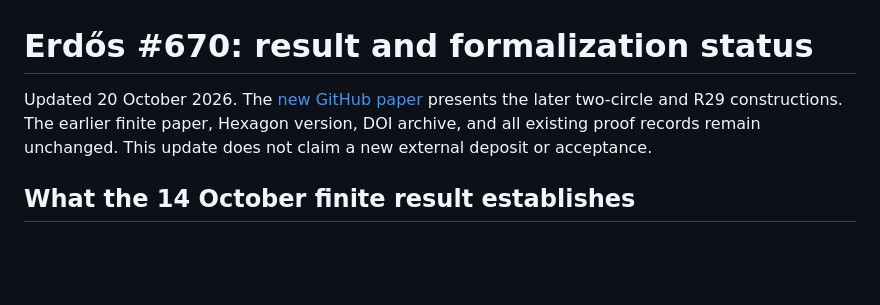
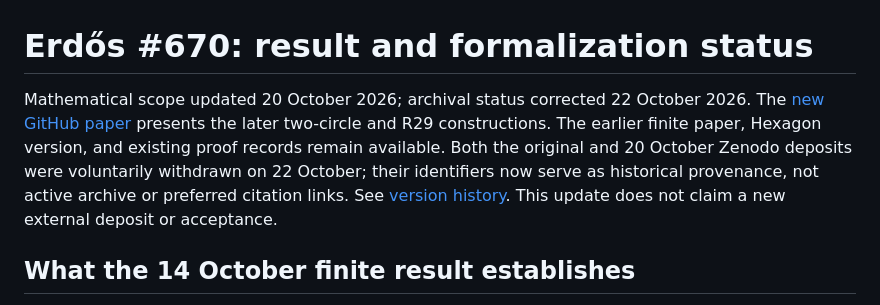
Before and after one commit to jjtripodo-lgtm/erdos-670-fixed-dimension, a Markdown page: PUBLIC_STATUS.md, the part around the change. Drawn GitHub-style; blank space fills up the shorter version.

Commit message:
[skip ci] docs: reconcile 670 publication status after withdrawn deposits

```diff
--- a/PUBLIC_STATUS.md
+++ b/PUBLIC_STATUS.md
@@ -1,6 +1,6 @@
 # Erdős #670: result and formalization status
 
-Updated 20 October 2026. The [new GitHub paper](paper/2026-10-20/Separated_Distances_in_Fixed_Dimension.pdf) presents the later two-circle and R29 constructions. The earlier finite paper, Hexagon version, DOI archive, and all existing proof records remain unchanged. This update does not claim a new external deposit or acceptance.
+Mathematical scope updated 20 October 2026; archival status corrected 22 October 2026. The [new GitHub paper](paper/2026-10-20/Separated_Distances_in_Fixed_Dimension.pdf) presents the later two-circle and R29 constructions. The earlier finite paper, Hexagon version, and existing proof records remain available. Both the original and 20 October Zenodo deposits were voluntarily withdrawn on 22 October; their identifiers now serve as historical provenance, not active archive or preferred citation links. See [version history](VERSION_HISTORY.md). This update does not claim a new external deposit or acceptance.
 
 ## What the 14 October finite result establishes
 
```
